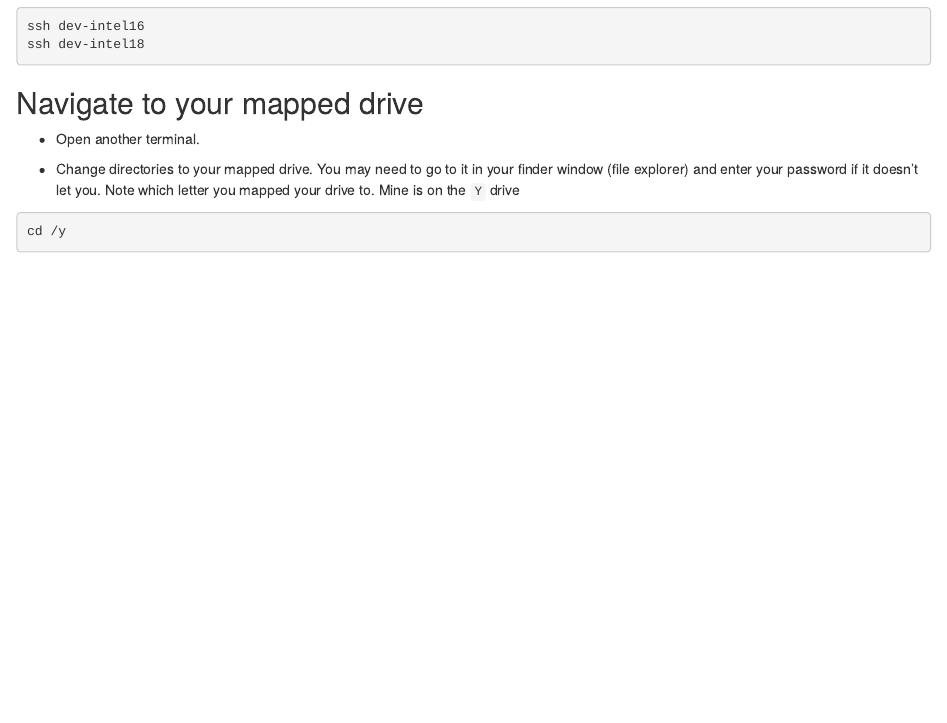
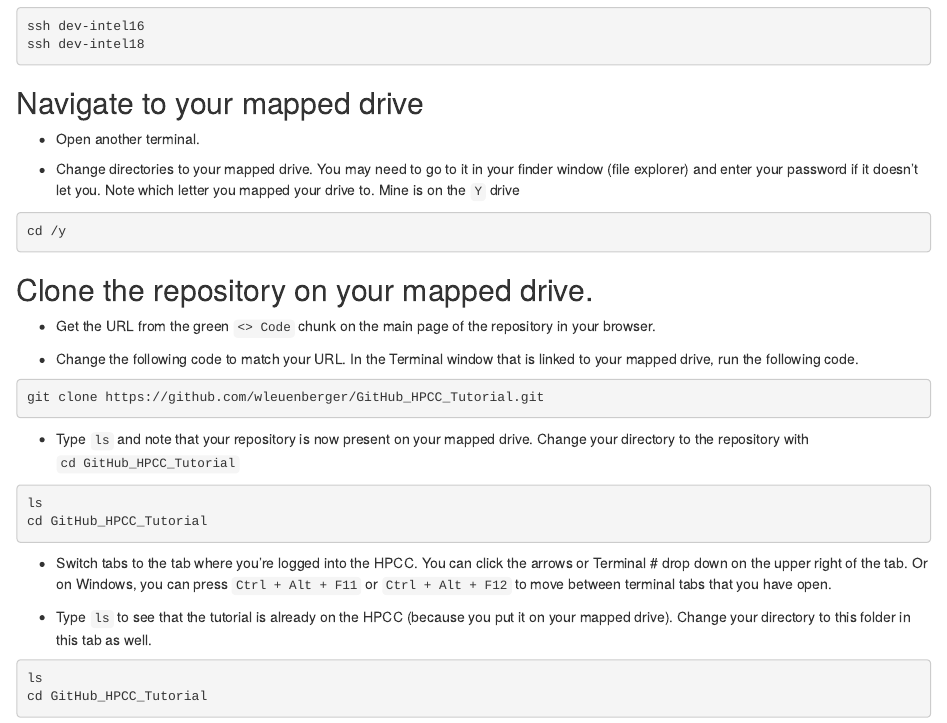
Before and after one commit to wleuenberger/GitHub_HPCC_Tutorial, an R Markdown document (Tutorial/Tutorial.Rmd): the page in a window 1100 px wide, from 2220 px down. The pictures show the output file Tutorial/Tutorial.html that the author committed with the source, opened offline.

Commit message:
HPCC log on and change directory

````diff
--- a/Tutorial/Tutorial.Rmd
+++ b/Tutorial/Tutorial.Rmd
@@ -137,3 +137,27 @@ cd /y
 ```
 
 ## Clone the repository on your mapped drive.
+
+- Get the URL from the green `<> Code` chunk on the main page of the repository in your browser.
+
+- Change the following code to match your URL. In the Terminal window that is linked to your mapped drive, run the following code.
+
+```{bash}
+git clone https://github.com/wleuenberger/GitHub_HPCC_Tutorial.git
+```
+
+- Type `ls` and note that your repository is now present on your mapped drive. Change your directory to the repository with `cd GitHub_HPCC_Tutorial`
+
+```{bash}
+ls
+cd GitHub_HPCC_Tutorial
+```
+
+- Switch tabs to the tab where you're logged into the HPCC. You can click the arrows or Terminal # drop down on the upper right of the tab. Or on Windows, you can press `Ctrl + Alt + F11` or `Ctrl + Alt + F12` to move between terminal tabs that you have open.
+
+- Type `ls` to see that the tutorial is already on the HPCC (because you put it on your mapped drive). Change your directory to this folder in this tab as well.
+
+```{bash}
+ls
+cd GitHub_HPCC_Tutorial
+```
````
Also changed, not shown: Tutorial/Tutorial.html, Tutorial/Tutorial.md.
